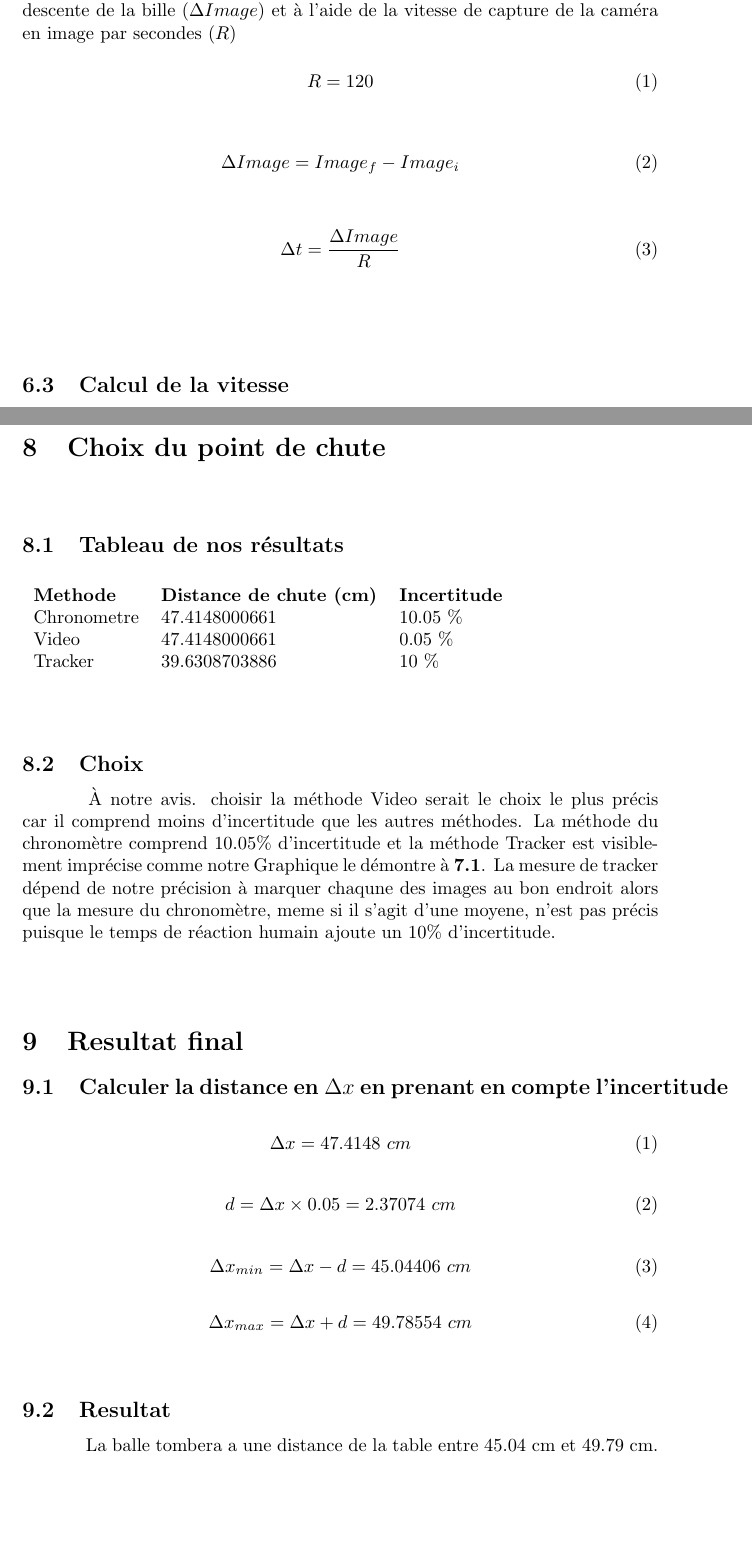
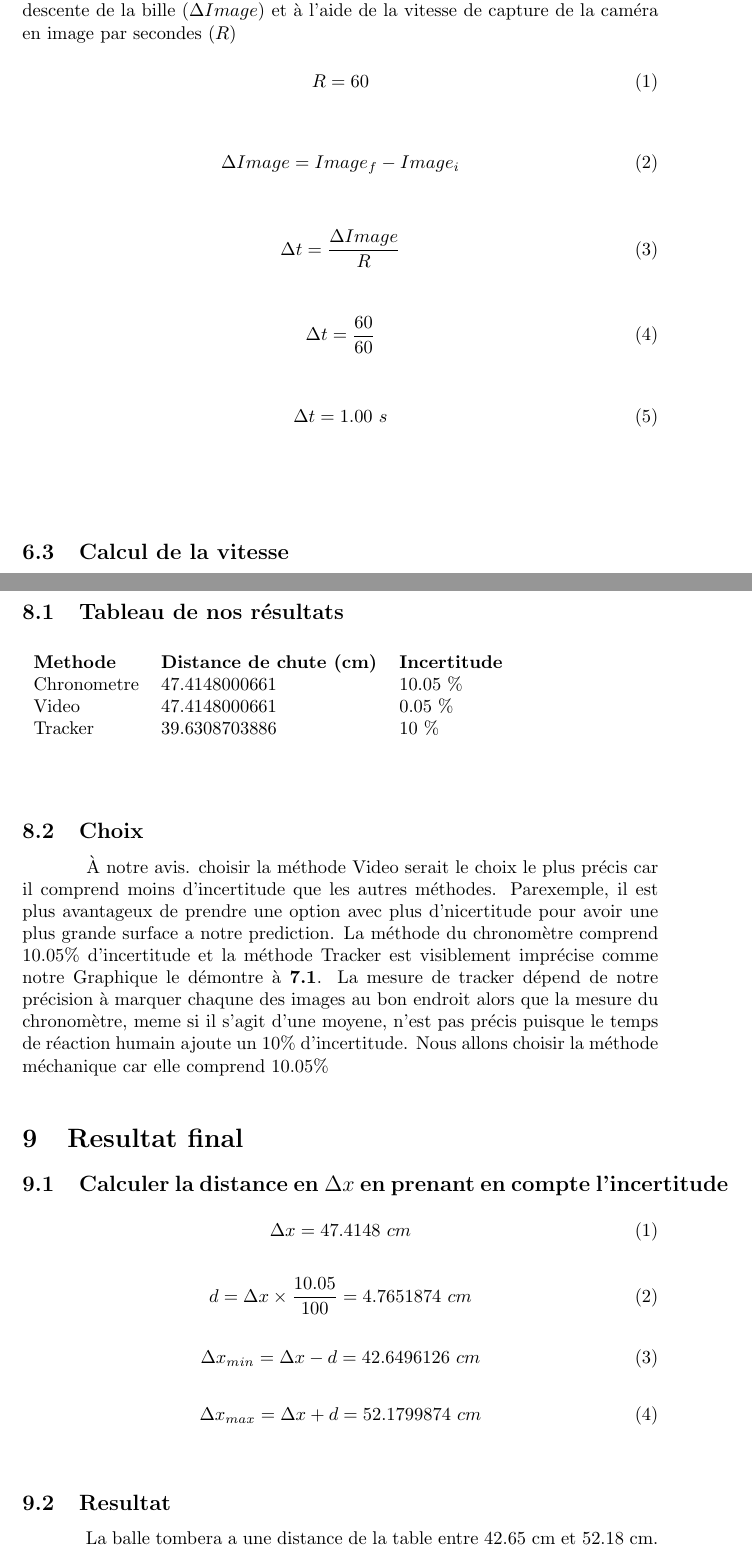
Before and after one commit to matiasvlevi/LABOMUA, a LaTeX document (paper.tex): two parts of pages 6 and 10 of 10, joined at a grey line, cut so that both start at the same text, the shorter picture padded with empty space. Compiled offline with pdfLaTeX.

Commit message:
Update paper.tex

```diff
--- a/paper.tex
+++ b/paper.tex
@@ -201,7 +201,7 @@
                 \setcounter{equation}{0}
                 \vspace{5mm}
                 \begin{equation}
-                    R = 120
+                    R = 60
                 \end{equation}
                 \vspace{5mm}
                 \begin{equation}
@@ -210,6 +210,14 @@
                 \vspace{5mm}
                 \begin{equation}
                     \Delta t = \frac{\Delta Image}{R}
+                \end{equation}
+                \vspace{5mm}
+                \begin{equation}
+                    \Delta t = \frac{60}{60}
+                \end{equation}
+                \vspace{5mm}
+                \begin{equation}
+                    \Delta t = 1.00 \ s
                 \end{equation}
                 \vspace{10mm}
             \subsection{Calcul de la vitesse}
@@ -368,31 +376,33 @@
                 \end{table}
                 \vspace{10mm}
             \subsection{Choix}
-                \hspace{11mm} À notre avis. choisir la méthode Video serait le choix le plus précis car il comprend moins d'incertitude que les autres méthodes. La méthode du chronomètre comprend $10.05 \%$ d'incertitude et la méthode Tracker est visiblement imprécise comme notre Graphique le démontre à \textbf{7.1}. La mesure de tracker dépend de notre précision à marquer chaqune des images au bon endroit alors que la mesure du chronomètre, meme si il s'agit d'une moyene, n'est pas précis puisque le temps de réaction humain ajoute un $10 \%$ d'incertitude.
-                \vspace{10mm}
+                \hspace{11mm} À notre avis. choisir la méthode Video serait le choix le plus précis car il comprend moins d'incertitude que les autres méthodes. Parexemple, il est plus avantageux de prendre une option avec plus d'nicertitude pour avoir une plus grande surface a notre prediction. La méthode du chronomètre comprend $10.05 \%$ d'incertitude et la méthode Tracker est visiblement imprécise comme notre Graphique le démontre à \textbf{7.1}. La mesure de tracker dépend de notre précision à marquer chaqune des images au bon endroit alors que la mesure du chronomètre, meme si il s'agit d'une moyene, n'est pas précis puisque le temps de réaction humain ajoute un $10 \%$ d'incertitude. Nous allons choisir la méthode méchanique car elle comprend $10.05 \%$
+                \vspace{3mm}
 
         \section{Resultat final}
                 \subsection{Calculer la distance en $\Delta x$ en prenant en compte l'incertitude}
                     \setcounter{equation}{0}
-                    \vspace{4mm}
+                    \vspace{2mm}
                     \begin{equation}
                        \Delta x = 47.4148 \ cm
                     \end{equation}
                     \vspace{2mm}
                     \begin{equation}
-                        d = \Delta x \times 0.05 = 2.37074 \ cm
+                        d = \Delta x \times \frac{10.05}{100} = 4.7651874 \ cm
                     \end{equation}
                     \vspace{2mm}
                     \begin{equation}
-                        \Delta x_{min} = \Delta x - d = 45.04406 \ cm
+                        \Delta x_{min} = \Delta x - d = 42.6496126
+ \ cm
                     \end{equation}
                     \vspace{1mm}
                     \begin{equation}
-                        \Delta x_{max} = \Delta x + d = 49.78554 \ cm
+                        \Delta x_{max} = \Delta x + d = 52.1799874
+ \ cm
                     \end{equation}
                     \vspace{2mm}
                 \subsection{Resultat}
-                    \hspace{11mm} La balle tombera a une distance de la table entre 45.04 cm et 49.79 cm.
+                    \hspace{11mm} La balle tombera a une distance de la table entre 42.65 cm et 52.18 cm.
 
 
 \end{document}
```
Also changed, not shown: paper.tex (6 more changed lines).
